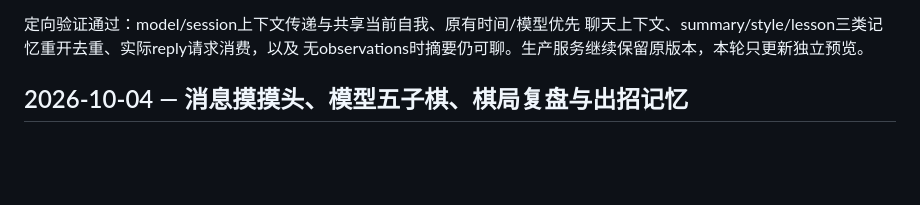
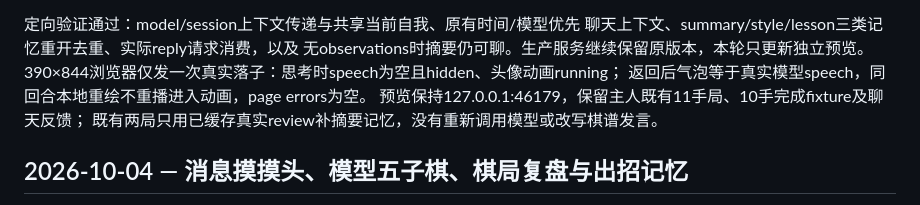
Before and after one commit to Vitamin-C-lv/vc-ai-pet, a Markdown page: PROJECT_STATE.md, the part around the change. Drawn GitHub-style; blank space fills up the shorter version.

Commit message:
docs: record live gomoku bubble acceptance

```diff
--- a/PROJECT_STATE.md
+++ b/PROJECT_STATE.md
@@ -22,6 +22,10 @@ gameId和完整moveNumbers；style/user及lesson仍独立。普通LocalBrain.rep
 定向验证通过：model/session上下文传递与共享当前自我、原有时间/模型优先
 聊天上下文、summary/style/lesson三类记忆重开去重、实际reply请求消费，以及
 无observations时摘要仍可聊。生产服务继续保留原版本，本轮只更新独立预览。
+390×844浏览器仅发一次真实落子：思考时speech为空且hidden、头像动画running；
+返回后气泡等于真实模型speech，同回合本地重绘不重播进入动画，page errors为空。
+预览保持127.0.0.1:46179，保留主人既有11手局、10手完成fixture及聊天反馈；
+既有两局只用已缓存真实review补摘要记忆，没有重新调用模型或改写棋谱发言。
 
 ## 2026-10-04 — 消息摸摸头、模型五子棋、棋局复盘与出招记忆
 
```
